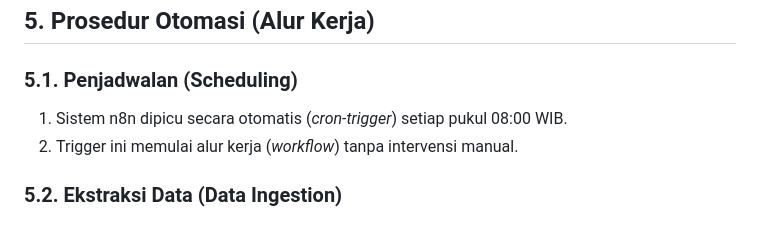
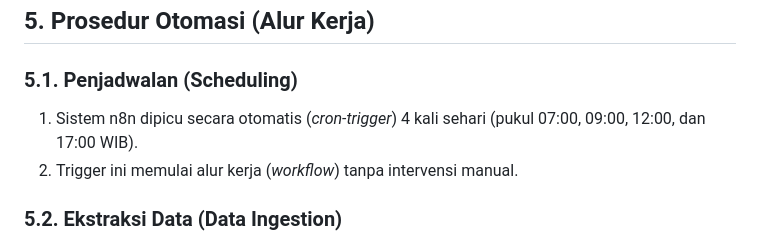
Before and after one commit to ihkaru/kopidewa, a Markdown page: references/bukti-dukung/SOP_Otomasi_Data_Kopidewa.md, the part around the change. Rendered like a GitHub page.

```diff
--- a/references/bukti-dukung/SOP_Otomasi_Data_Kopidewa.md
+++ b/references/bukti-dukung/SOP_Otomasi_Data_Kopidewa.md
@@ -20,7 +20,7 @@ Proses ini melibatkan beberapa antarmuka pemrograman aplikasi (API) berikut:
 
 ## 5. Prosedur Otomasi (Alur Kerja)
 ### 5.1. Penjadwalan (Scheduling)
-1. Sistem n8n dipicu secara otomatis (*cron-trigger*) setiap pukul 08:00 WIB.
+1. Sistem n8n dipicu secara otomatis (*cron-trigger*) 4 kali sehari (pukul 07:00, 09:00, 12:00, dan 17:00 WIB).
 2. Trigger ini memulai alur kerja (*workflow*) tanpa intervensi manual.
 
 ### 5.2. Ekstraksi Data (Data Ingestion)
```
Also changed, not shown: references/bukti-dukung/EPSS_2026_EVIDENCE_BIGDATA_AI.md (+4 -3 lines).
